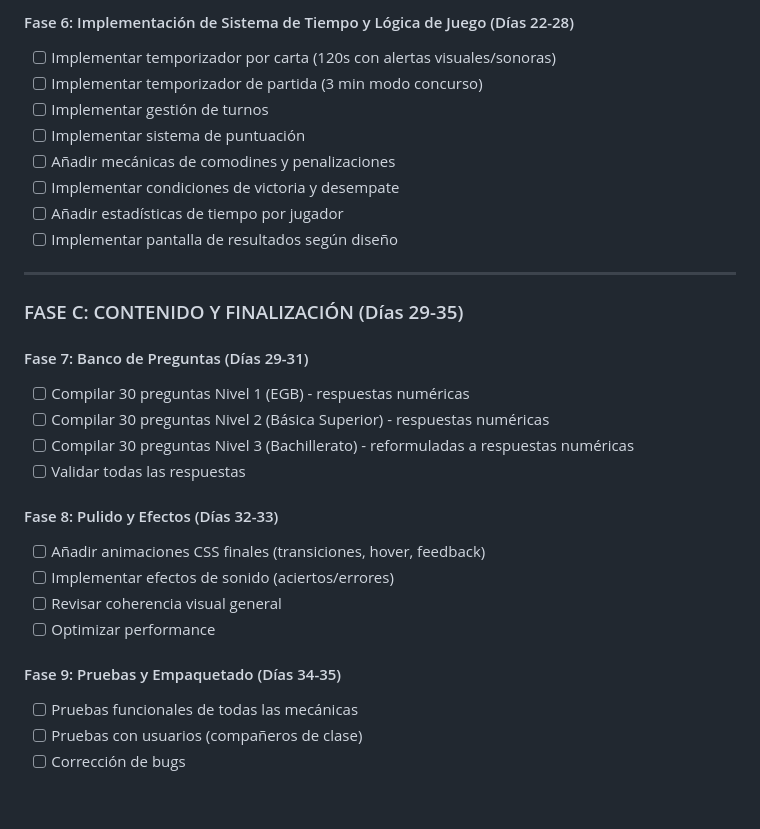
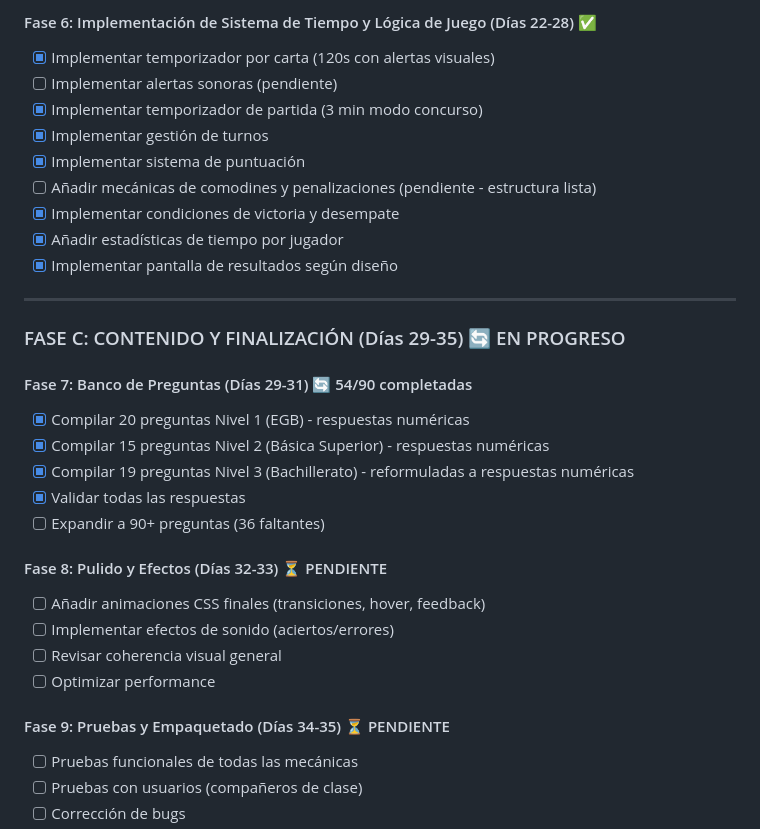
Before and after one commit to freddsanchez99/mathing-head, a Markdown page: PLAN.md, the part around one of its changes. GitHub-like rendering; blank space fills up the shorter version.

Commit message:
docs: mark completed phases in PLAN.md

```diff
--- a/PLAN.md
+++ b/PLAN.md
@@ -257,31 +257,33 @@ Ejemplo: respuesta correcta = 2.67, respuesta del jugador = 2.66 → válida
 
-#### Fase 6: Implementación de Sistema de Tiempo y Lógica de Juego (Días 22-28)
-- [ ] Implementar temporizador por carta (120s con alertas visuales/sonoras)
-- [ ] Implementar temporizador de partida (3 min modo concurso)
-- [ ] Implementar gestión de turnos
-- [ ] Implementar sistema de puntuación
-- [ ] Añadir mecánicas de comodines y penalizaciones
-- [ ] Implementar condiciones de victoria y desempate
-- [ ] Añadir estadísticas de tiempo por jugador
-- [ ] Implementar pantalla de resultados según diseño
+#### Fase 6: Implementación de Sistema de Tiempo y Lógica de Juego (Días 22-28) ✅
+- [x] Implementar temporizador por carta (120s con alertas visuales)
+- [ ] Implementar alertas sonoras (pendiente)
+- [x] Implementar temporizador de partida (3 min modo concurso)
+- [x] Implementar gestión de turnos
+- [x] Implementar sistema de puntuación
+- [ ] Añadir mecánicas de comodines y penalizaciones (pendiente - estructura lista)
+- [x] Implementar condiciones de victoria y desempate
+- [x] Añadir estadísticas de tiempo por jugador
+- [x] Implementar pantalla de resultados según diseño
 
 ---
 
-### FASE C: CONTENIDO Y FINALIZACIÓN (Días 29-35)
+### FASE C: CONTENIDO Y FINALIZACIÓN (Días 29-35) 🔄 EN PROGRESO
 
-#### Fase 7: Banco de Preguntas (Días 29-31)
-- [ ] Compilar 30 preguntas Nivel 1 (EGB) - respuestas numéricas
-- [ ] Compilar 30 preguntas Nivel 2 (Básica Superior) - respuestas numéricas
-- [ ] Compilar 30 preguntas Nivel 3 (Bachillerato) - reformuladas a respuestas numéricas
-- [ ] Validar todas las respuestas
+#### Fase 7: Banco de Preguntas (Días 29-31) 🔄 54/90 completadas
+- [x] Compilar 20 preguntas Nivel 1 (EGB) - respuestas numéricas
+- [x] Compilar 15 preguntas Nivel 2 (Básica Superior) - respuestas numéricas
+- [x] Compilar 19 preguntas Nivel 3 (Bachillerato) - reformuladas a respuestas numéricas
+- [x] Validar todas las respuestas
+- [ ] Expandir a 90+ preguntas (36 faltantes)
 
-#### Fase 8: Pulido y Efectos (Días 32-33)
+#### Fase 8: Pulido y Efectos (Días 32-33) ⏳ PENDIENTE
 - [ ] Añadir animaciones CSS finales (transiciones, hover, feedback)
 - [ ] Implementar efectos de sonido (aciertos/errores)
 - [ ] Revisar coherencia visual general
 - [ ] Optimizar performance
 
-#### Fase 9: Pruebas y Empaquetado (Días 34-35)
+#### Fase 9: Pruebas y Empaquetado (Días 34-35) ⏳ PENDIENTE
 - [ ] Pruebas funcionales de todas las mecánicas
 - [ ] Pruebas con usuarios (compañeros de clase)
 - [ ] Corrección de bugs
```
Also changed, not shown: other parts of PLAN.md (+58 -58 lines).
